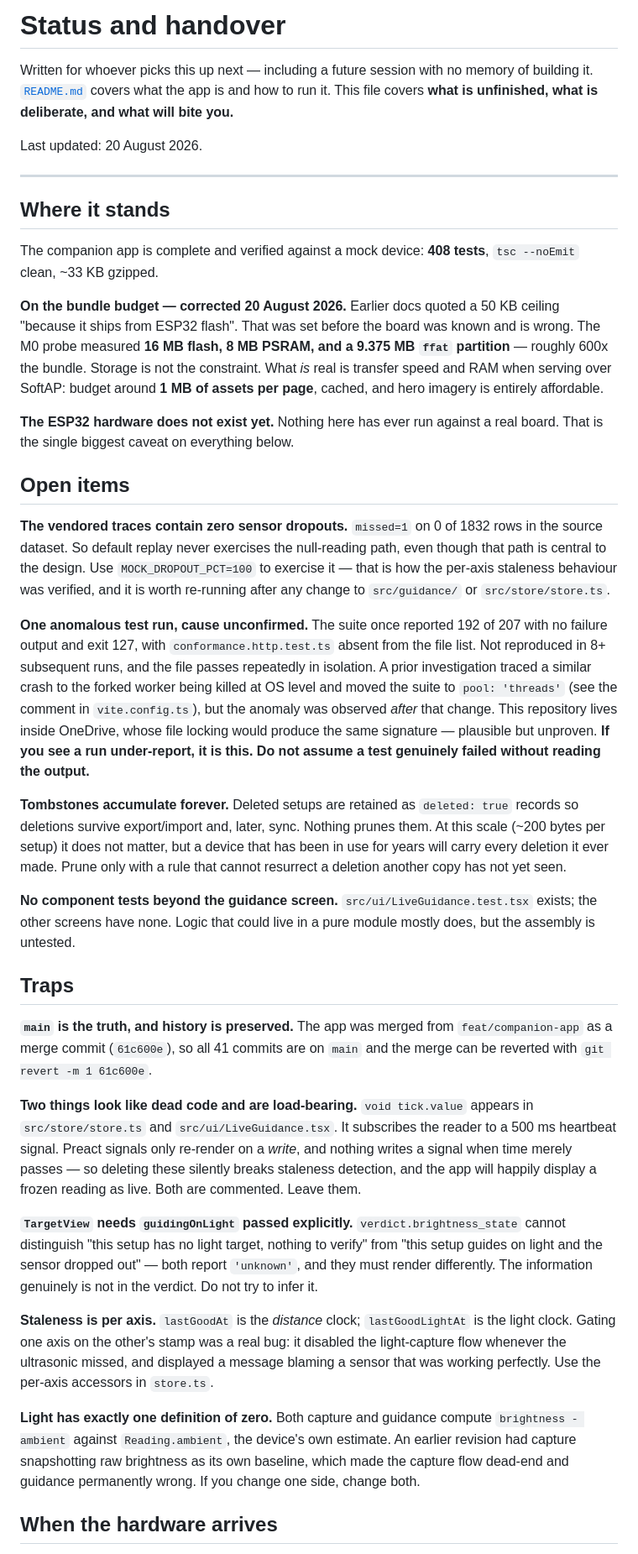
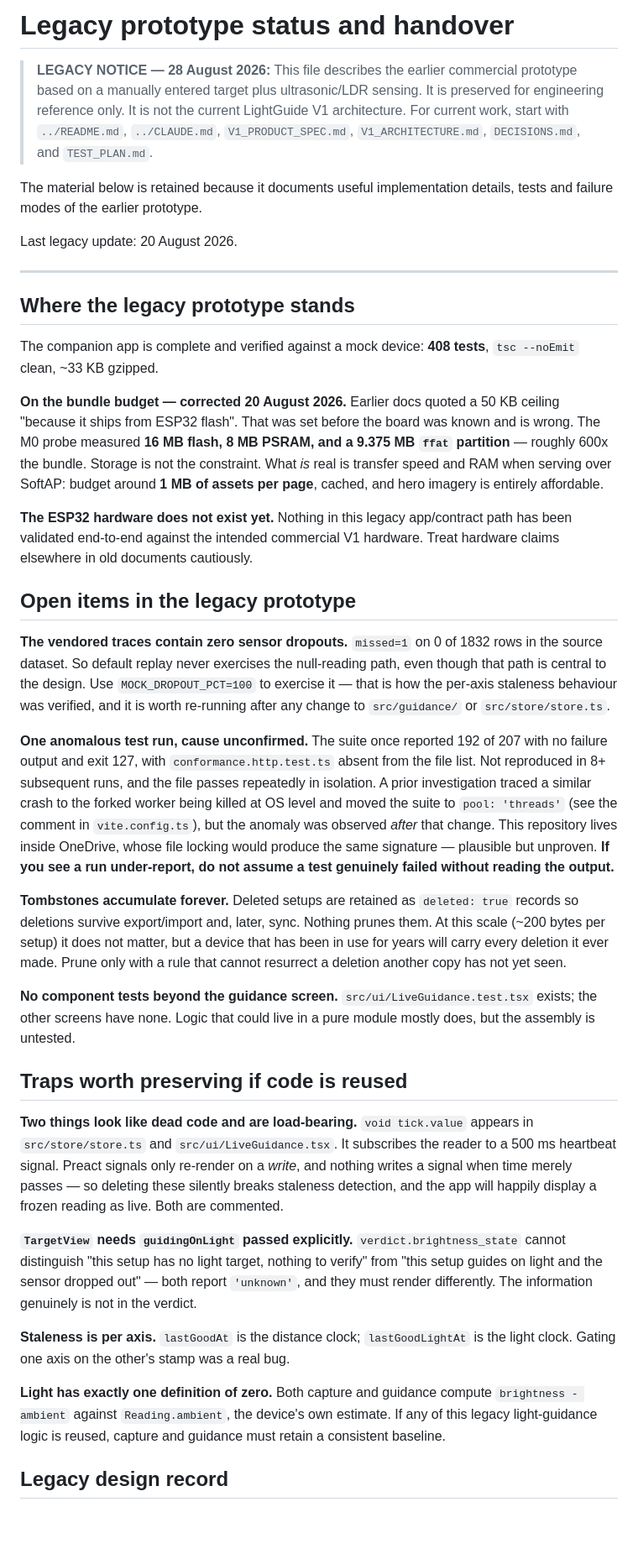
Before and after one commit to V-Vekaria/LightGuide-v2, a Markdown page: docs/STATUS.md, the part around one of its changes. Shown at 84% size. GitHub-like rendering; blank space fills up the shorter version.

Commit message:
docs: mark prior status as legacy prototype

```diff
--- a/docs/STATUS.md
+++ b/docs/STATUS.md
@@ -1,14 +1,14 @@
-# Status and handover
+# Legacy prototype status and handover
 
-Written for whoever picks this up next — including a future session with no memory of
-building it. [`README.md`](../README.md) covers what the app is and how to run it. This
-file covers **what is unfinished, what is deliberate, and what will bite you.**
+> **LEGACY NOTICE — 28 August 2026:** This file describes the earlier commercial prototype based on a manually entered target plus ultrasonic/LDR sensing. It is preserved for engineering reference only. It is not the current LightGuide V1 architecture. For current work, start with `../README.md`, `../CLAUDE.md`, `V1_PRODUCT_SPEC.md`, `V1_ARCHITECTURE.md`, `DECISIONS.md`, and `TEST_PLAN.md`.
 
-Last updated: 20 August 2026.
+The material below is retained because it documents useful implementation details, tests and failure modes of the earlier prototype.
+
+Last legacy update: 20 August 2026.
 
 ---
 
-## Where it stands
+## Where the legacy prototype stands
 
 The companion app is complete and verified against a mock device: **408 tests**,
 `tsc --noEmit` clean, ~33 KB gzipped.
@@ -20,10 +20,9 @@ partition** — roughly 600x the bundle. Storage is not the constraint. What *is
 transfer speed and RAM when serving over SoftAP: budget around **1 MB of assets per page**,
 cached, and hero imagery is entirely affordable.
 
-**The ESP32 hardware does not exist yet.** Nothing here has ever run against a real board.
-That is the single biggest caveat on everything below.
+**The ESP32 hardware does not exist yet.** Nothing in this legacy app/contract path has been validated end-to-end against the intended commercial V1 hardware. Treat hardware claims elsewhere in old documents cautiously.
 
-## Open items
+## Open items in the legacy prototype
 
 **The vendored traces contain zero sensor dropouts.** `missed=1` on 0 of 1832 rows in the
 source dataset. So default replay never exercises the null-reading path, even though that
@@ -38,7 +37,7 @@ investigation traced a similar crash to the forked worker being killed at OS lev
 moved the suite to `pool: 'threads'` (see the comment in `vite.config.ts`), but the
 anomaly was observed *after* that change. This repository lives inside OneDrive, whose file
 locking would produce the same signature — plausible but unproven. **If you see a run
-under-report, it is this. Do not assume a test genuinely failed without reading the output.**
+under-report, do not assume a test genuinely failed without reading the output.**
 
 **Tombstones accumulate forever.** Deleted setups are retained as `deleted: true` records so
 deletions survive export/import and, later, sync. Nothing prunes them. At this scale
@@ -50,32 +49,25 @@ another copy has not yet seen.
 the other screens have none. Logic that could live in a pure module mostly does, but the
 assembly is untested.
 
-## Traps
-
-**`main` is the truth, and history is preserved.** The app was merged from
-`feat/companion-app` as a merge commit (`61c600e`), so all 41 commits are on `main` and the
-merge can be reverted with `git revert -m 1 61c600e`.
+## Traps worth preserving if code is reused
 
 **Two things look like dead code and are load-bearing.** `void tick.value` appears in
 `src/store/store.ts` and `src/ui/LiveGuidance.tsx`. It subscribes the reader to a 500 ms
 heartbeat signal. Preact signals only re-render on a *write*, and nothing writes a signal
 when time merely passes — so deleting these silently breaks staleness detection, and the
-app will happily display a frozen reading as live. Both are commented. Leave them.
+app will happily display a frozen reading as live. Both are commented.
 
 **`TargetView` needs `guidingOnLight` passed explicitly.** `verdict.brightness_state`
 cannot distinguish "this setup has no light target, nothing to verify" from "this setup
 guides on light and the sensor dropped out" — both report `'unknown'`, and they must render
-differently. The information genuinely is not in the verdict. Do not try to infer it.
+differently. The information genuinely is not in the verdict.
 
-**Staleness is per axis.** `lastGoodAt` is the *distance* clock; `lastGoodLightAt` is the
-light clock. Gating one axis on the other's stamp was a real bug: it disabled the
-light-capture flow whenever the ultrasonic missed, and displayed a message blaming a sensor
-that was working perfectly. Use the per-axis accessors in `store.ts`.
+**Staleness is per axis.** `lastGoodAt` is the distance clock; `lastGoodLightAt` is the
+light clock. Gating one axis on the other's stamp was a real bug.
 
 **Light has exactly one definition of zero.** Both capture and guidance compute
-`brightness - ambient` against `Reading.ambient`, the device's own estimate. An earlier
-revision had capture snapshotting raw brightness as its own baseline, which made the
-capture flow dead-end and guidance permanently wrong. If you change one side, change both.
+`brightness - ambient` against `Reading.ambient`, the device's own estimate. If any of this
+legacy light-guidance logic is reused, capture and guidance must retain a consistent baseline.
 
-## When the hardware arrives
+## Legacy design record
 
```
Also changed, not shown: other parts of docs/STATUS.md (+3 -18 lines).
